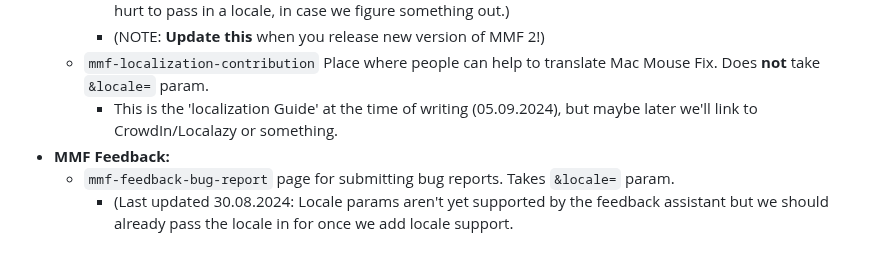
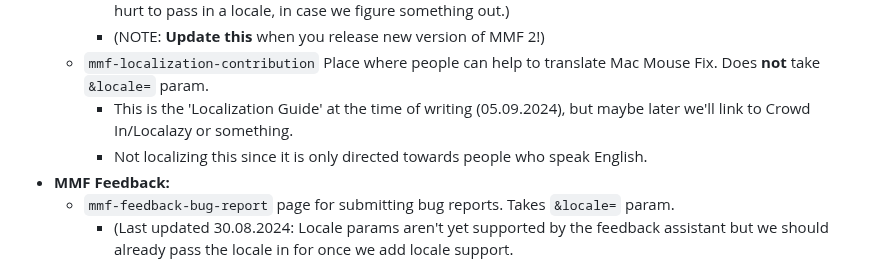
Before and after one commit to noah-nuebling/redirection-service, a Markdown page: README.md, the part around the change. GitHub-like rendering.

```diff
--- a/README.md
+++ b/README.md
@@ -66,7 +66,8 @@ Possible values for the `&target=` param:
     - (Not sure if we can ever feasibly localize GitHub release notes. Maybe with AI or something. But it doesn't hurt to pass in a locale, in case we figure something out.)
     - (NOTE: **Update this** when you release new version of MMF 2!)
   - `mmf-localization-contribution` Place where people can help to translate Mac Mouse Fix. Does **not** take `&locale=` param.
-    - This is the 'localization Guide' at the time of writing (05.09.2024), but maybe later we'll link to CrowdIn/Localazy or something.
+    - This is the 'Localization Guide' at the time of writing (05.09.2024), but maybe later we'll link to Crowd In/Localazy or something.
+    - Not localizing this since it is only directed towards people who speak English.
 - **MMF Feedback:**
   - `mmf-feedback-bug-report` page for submitting bug reports. Takes `&locale=` param.
     - (Last updated 30.08.2024: Locale params aren't yet supported by the feedback assistant but we should already pass the locale in for once we add locale support.
```
